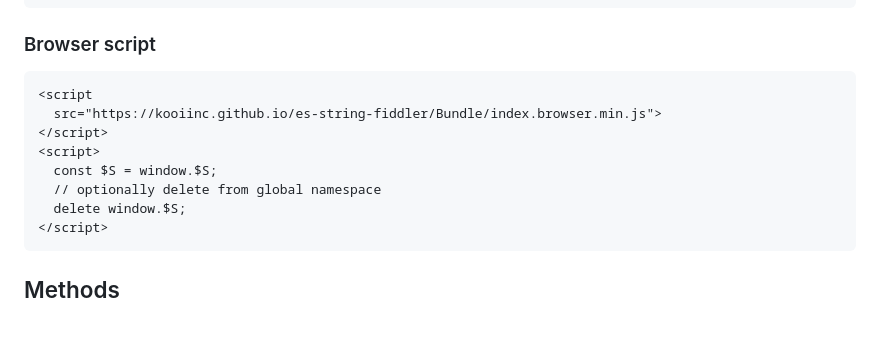
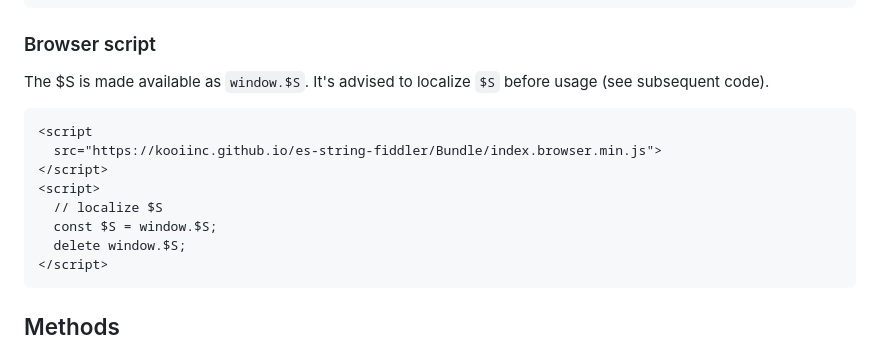
Before and after one commit to KooiInc/es-string-fiddler, a Markdown page: README.md, the part around the change. Drawn GitHub-style; blank space fills up the shorter version.

````diff
--- a/README.md
+++ b/README.md
@@ -28,13 +28,14 @@ const $S = ( await
 ```
 
 ### Browser script
+The $S is made available as `window.$S`. It's advised to localize `$S` before usage (see subsequent code).
 ``` html
 <script
   src="https://kooiinc.github.io/es-string-fiddler/Bundle/index.browser.min.js">
 </script>
 <script>
+  // localize $S
   const $S = window.$S;
-  // optionally delete from global namespace
   delete window.$S;
 </script>
 ```
````
